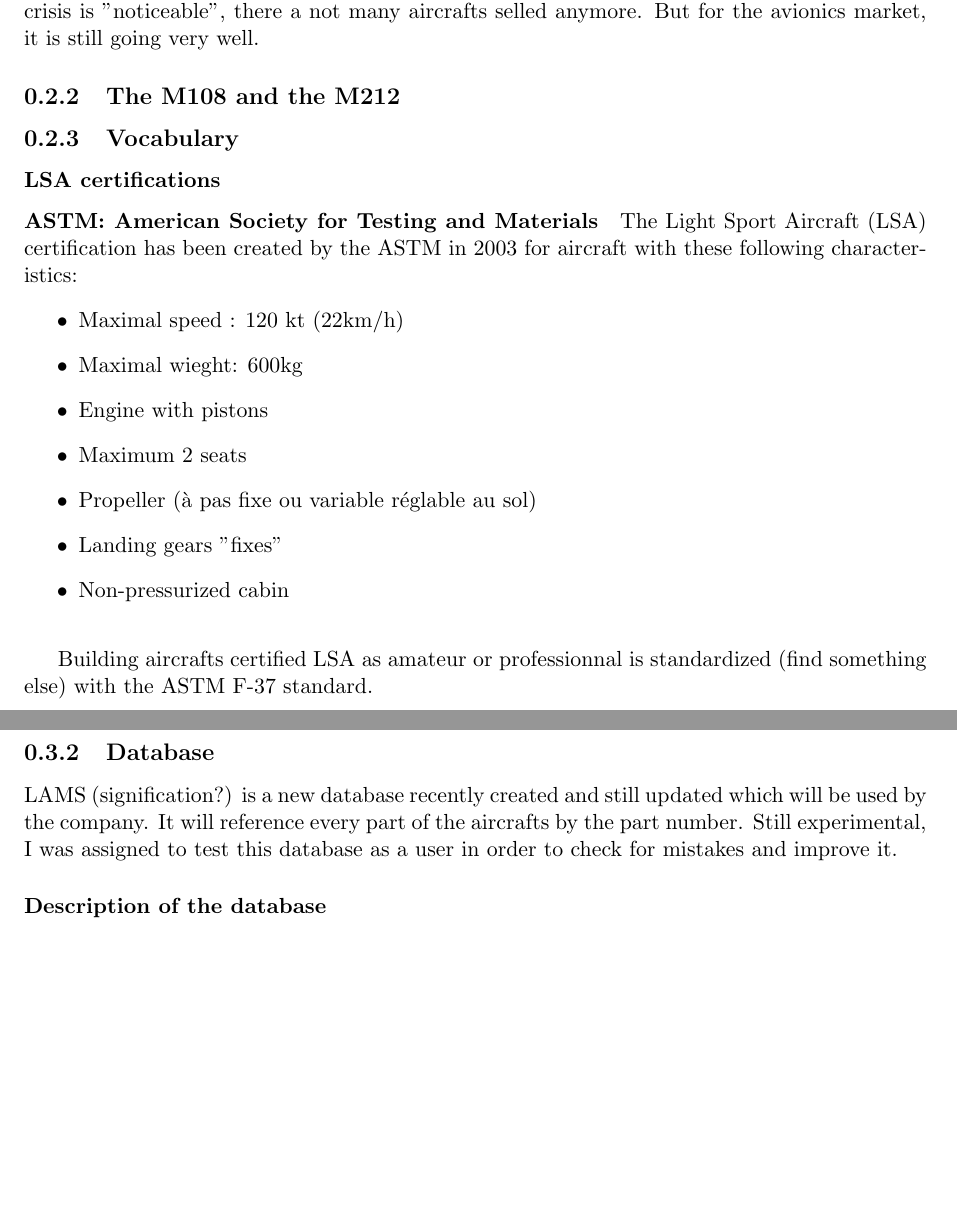
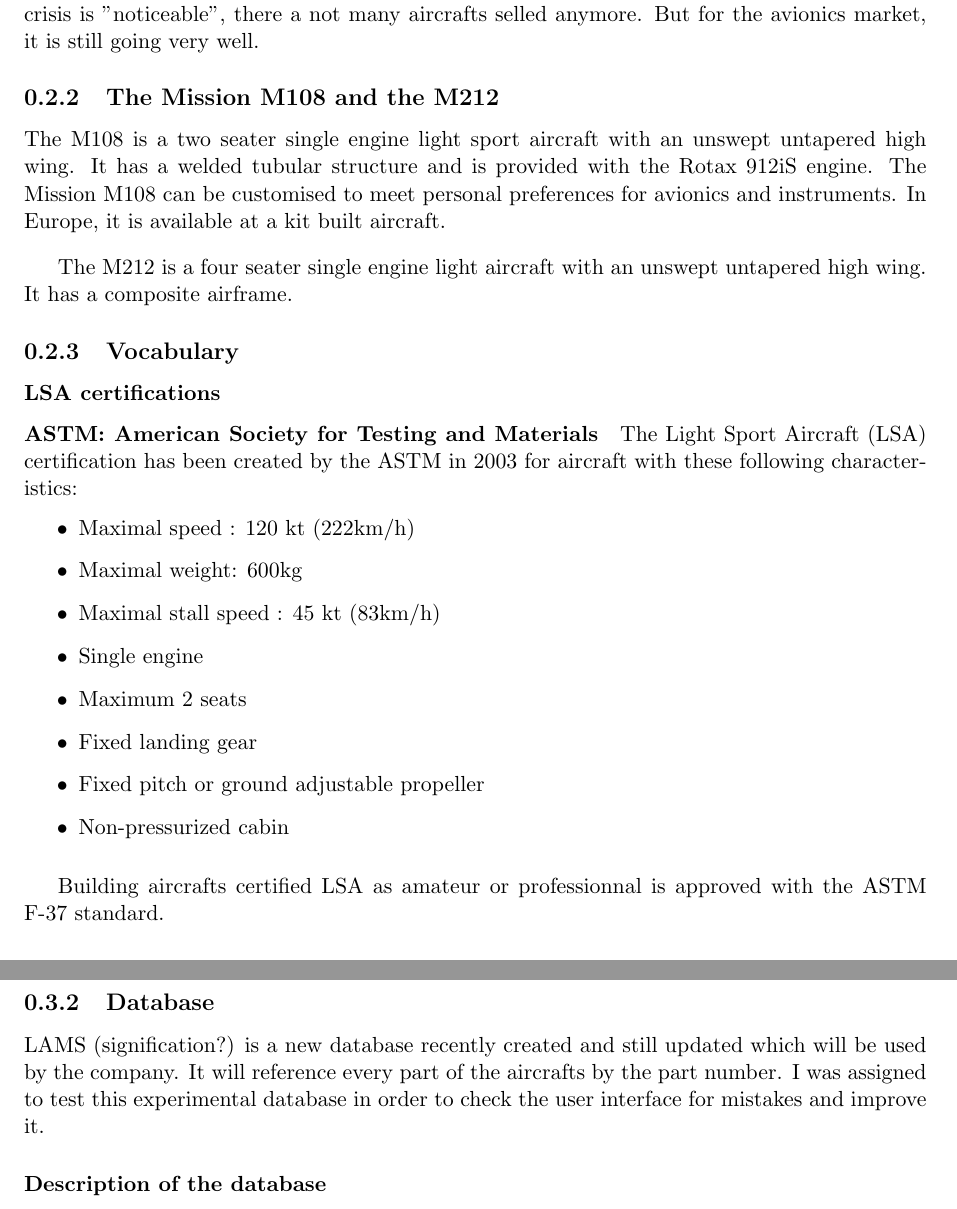
Before and after one commit to mlnbmb/report, a LaTeX document (report.tex): two parts of pages 4 and 7 of 9, joined at a grey line, cut so that both start at the same text, the shorter picture padded with empty space. Compiled offline with pdfLaTeX.

Commit message:
Ajout de report.tex

```diff
--- a/report.tex
+++ b/report.tex
@@ -67,10 +67,14 @@
 
 Aviation is an international environment. Lambert Aircraft Engineering does business with France, Netherlands and the United Kingdom. The economy has been very weak since 2009 because of the economy crisis and this makes things more difficult. On the aircrafts market the crisis is "noticeable", there a not many aircrafts selled anymore. But for the avionics market, it is still going very well.
 
-\subsection{The M108 and the M212}
+\subsection{The Mission M108 and the M212}
+%photo of the M108 and M212.
 
-%TODO: describe Mission M108 LSA and M212 aircrafts
-%photo of the M108 and M212.
+The M108 is a two seater single engine light sport aircraft with an unswept untapered high wing. It has a welded tubular structure and is provided with the Rotax 912iS engine. The Mission M108 can be customised to meet personal preferences for avionics and instruments. In Europe, it is available at a kit built aircraft.
+
+\bigskip
+
+The M212 is a four seater single engine light aircraft with an unswept untapered high wing. It has a composite airframe.
 
 
 \subsection{Vocabulary} %TODO choose something sexier
@@ -78,18 +82,19 @@
 \paragraph{ASTM: American Society for Testing and Materials}
 The Light Sport Aircraft (LSA) certification has been created by the ASTM in 2003 for aircraft with these following characteristics:
 \begin{itemize}
-\item Maximal speed : 120 kt (22km/h)
-\item Maximal wieght: 600kg
-\item Engine with pistons
+\item Maximal speed : 120 kt (222km/h)
+\item Maximal weight: 600kg
+\item Maximal stall speed : 45 kt (83km/h)
+\item Single engine
 \item Maximum 2 seats
-\item Propeller (à pas fixe ou variable réglable au sol)
-\item Landing gears "fixes"
+\item Fixed landing gear
+\item Fixed pitch or ground adjustable propeller
 \item Non-pressurized cabin
 \end{itemize}
 
 \bigskip
 
-Building aircrafts certified LSA as amateur or professionnal is standardized (find something else) with the ASTM F-37 standard.
+Building aircrafts certified LSA as amateur or professionnal is approved with the ASTM F-37 standard.
 
 \paragraph{EASA: European Agency for Safety Aviation}
 The LSA standard from ASTM International is partially accepted by the EASA that refuses series production of light sport aircrafts in Europe. However, it allows amateurs to build one, under condition of being certified by the host country of the aircraft. This requires Lambert Aircraft Engineering to sell the Mission M108 LSA kit in Europe to homebuilders.
@@ -175,7 +180,7 @@
 \subsection{Database}
 LAMS (signification?) is a new database recently created and still updated which will be used by the company. It will reference every part of the aircrafts by the part number.
 %TODO: refer to the vocabulary section for the part number
-Still experimental, I was assigned to test this database as a user in order to check for mistakes and improve it.
+I was assigned to test this experimental database in order to check the user interface for mistakes and improve it.
 
 \subsubsection{Description of the database}
 Status: production/provisional/withdrawn/... and definition
```
